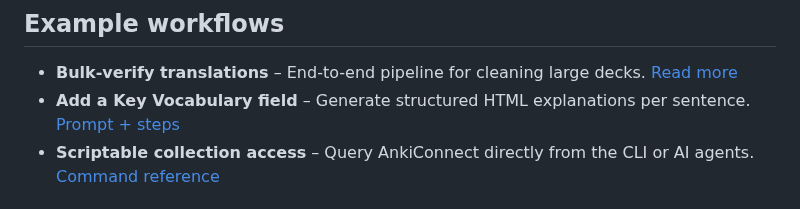
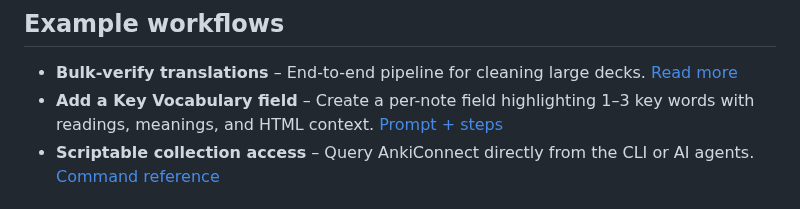
Before and after one commit to raine/anki-llm, a Markdown page: README.md, the part around the change. GitHub-like rendering.

Commit message:
update readme with expanded key vocabulary field description

```diff
--- a/README.md
+++ b/README.md
@@ -5,7 +5,7 @@ A command-line interface for bulk-processing Anki flashcards with LLMs.
 ## Example workflows
 
 - **Bulk-verify translations** – End-to-end pipeline for cleaning large decks. [Read more](#example-use-case-fixing-1000-japanese-translations)
-- **Add a Key Vocabulary field** – Generate structured HTML explanations per sentence. [Prompt + steps](#example-use-case-adding-a-key-vocabulary-field)
+- **Add a Key Vocabulary field** – Create a per-note field highlighting 1–3 key words with readings, meanings, and HTML context. [Prompt + steps](#example-use-case-adding-a-key-vocabulary-field)
 - **Scriptable collection access** – Query AnkiConnect directly from the CLI or AI agents. [Command reference](#anki-llm-query-action-params)
 
 ## Why?
```
